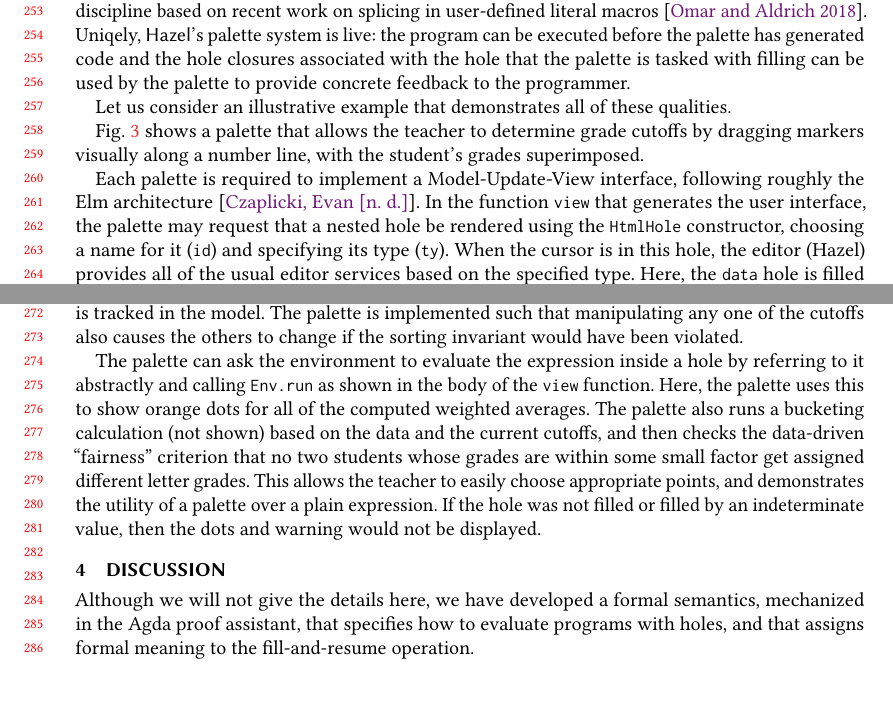
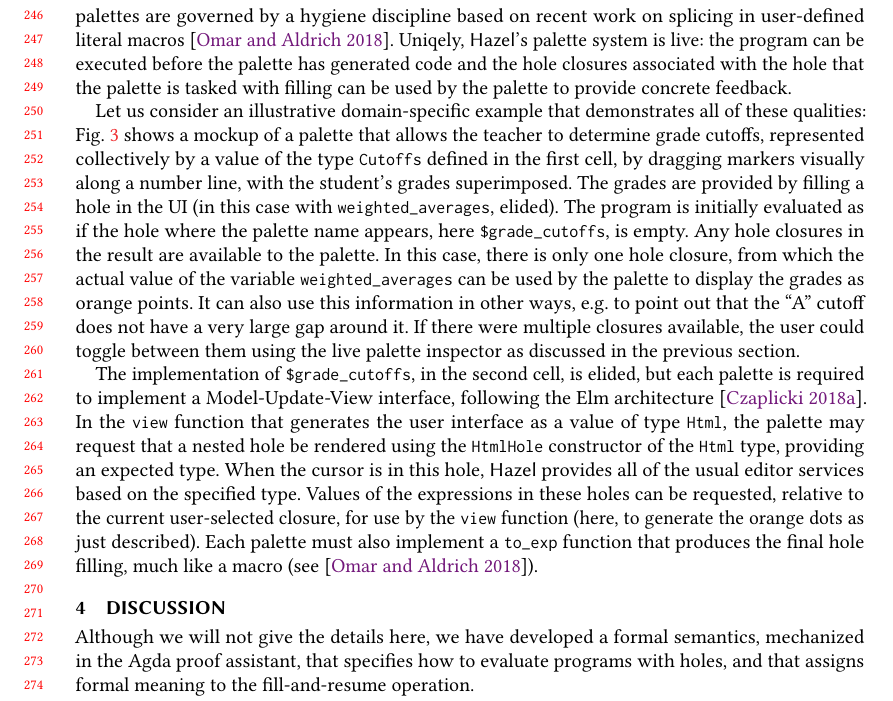
Before and after one commit to hazelgrove/LIVE18, a LaTeX paper (hazel-LIVE2018.tex, which reads palettes.tex): two parts of page 6 of 8 before the commit and part of page 6 of 7 after it, the two joined at a grey line, cut so that both start at the same text. Compiled offline with pdfLaTeX; a LaTeX package or settings file that is missing is left out.

Commit message:
revised sec 3 and new abbreviated figure

```diff
--- a/palettes.tex
+++ b/palettes.tex
@@ -40,20 +40,29 @@ Uniqely, \Hazel's palette system is live: the program
 can be executed before the palette has generated code
 and the hole closures associated with the hole that the
 palette is tasked with filling can be used by the palette
-to provide concrete feedback to the programmer.
+to provide concrete feedback.
 
-Let us consider an illustrative example that demonstrates
-all of these qualities.
-
-Fig.~\ref{fig:cutoffs-example} shows a palette that allows the teacher to determine grade cutoffs by dragging markers visually along a number line, with the student's grades superimposed.
+Let us consider an illustrative domain-specific example that demonstrates
+all of these qualities:
+Fig.~\ref{fig:cutoffs-example} shows a mockup of a palette that allows the teacher to determine grade cutoffs, represented collectively by a value of the type \li{Cutoffs} defined in the first cell, by dragging markers visually along a number line, with the student's grades superimposed. The grades are provided by filling a hole in the UI (in this case with \li{weighted_averages}, elided).
+The program is initially evaluated as if the hole where the palette name appears, here \li{$grade_cutoffs}, is empty.
+Any hole closures in the result are available to the palette. In this case, there is only one hole closure, from which the
+actual value of the variable \li{weighted_averages} can be
+used by the palette to display the grades as orange points.
+It can also use this information in other ways, e.g. to point
+out that the ``A'' cutoff does not have a very large gap around
+it. If there were multiple closures available, the user could
+toggle between them using the live palette inspector as discussed in the previous section.
 
 %
-Each palette is required to implement a
-Model-Update-View interface, following roughly the Elm architecture \cite{ElmArchitecture}.
-In the function \li{view} that generates the user
-interface, the palette may request that a nested hole be
-rendered using the \li{HtmlHole} constructor, choosing a
-name for it (\li{id}) and specifying its type (\li{ty}). When the cursor is in this hole, the editor (Hazel) provides all of the usual editor services based on the specified type. Here, the \li{data} hole
-is filled by an expression \li{weighted_averages} of type \li{list(float)} (from the example in \autoref{fig:intro-example}, extended with some additional student data). This would have been suggested by Track 3.
+The implementation of \li{$grade_cutoffs}, in the second cell, is elided, but each palette is required to implement a
+Model-Update-View interface, following the Elm architecture \cite{ElmArchitecture}.
+In the \li{view} function that generates the user
+interface as a value of type \li{Html}, the palette may request that a nested hole be
+rendered using the \li{HtmlHole} constructor of the \li{Html} type, providing an expected type. When the cursor is in this hole, \Hazel provides all of the usual editor services based on the specified type. Values of the expressions in these holes
+can be requested, relative to the current user-selected closure, for use by the \li{view} function (here, to generate the orange dots as just described).
+Each palette must
+also implement a \li{to_exp} function that produces the final
+hole filling, much like a macro (see \cite{tlms-icfp18}).
 %% for it (\li{hole\_spec.id}) and specifying its type
 %% (\li{hole\_spec.type}).
@@ -69,15 +68,0 @@ expression to be used abstractly (at type \li{ty}). The \li{to_exp} function gen
-shown in \autoref{fig:intro-example-part-2}, based on the positions of the grade markers,
-which can be dragged by the user. The position of these markers is tracked in the model. The palette is implemented such that manipulating any one of the cutoffs also causes the others to change if the sorting invariant would have been violated.
-
-The palette can ask the environment to evaluate the expression
- inside a hole by referring to it abstractly and calling \li{Env.run} as shown in the body
- of the \li{view} function. Here, the palette uses this to show orange dots for all of
- the computed weighted averages. The palette also runs a bucketing calculation (not shown)
-based on the data and the current cutoffs, and then checks
-the data-driven ``fairness'' criterion that no two students
-whose grades are within some small factor get assigned
-different letter grades. This allows the teacher to easily choose appropriate points, and demonstrates the utility of a palette over a plain expression.
-% cutoffs and is usable for different data sets in different
-% courses and in different years.
- If the hole was not filled or filled by an indeterminate value, then
- the dots and warning would not be displayed.
```
Also changed, not shown: references.bib (+3 -2 lines), images/cutoffs-new-elided.png (added), palettes.tex (13 more changed lines).
